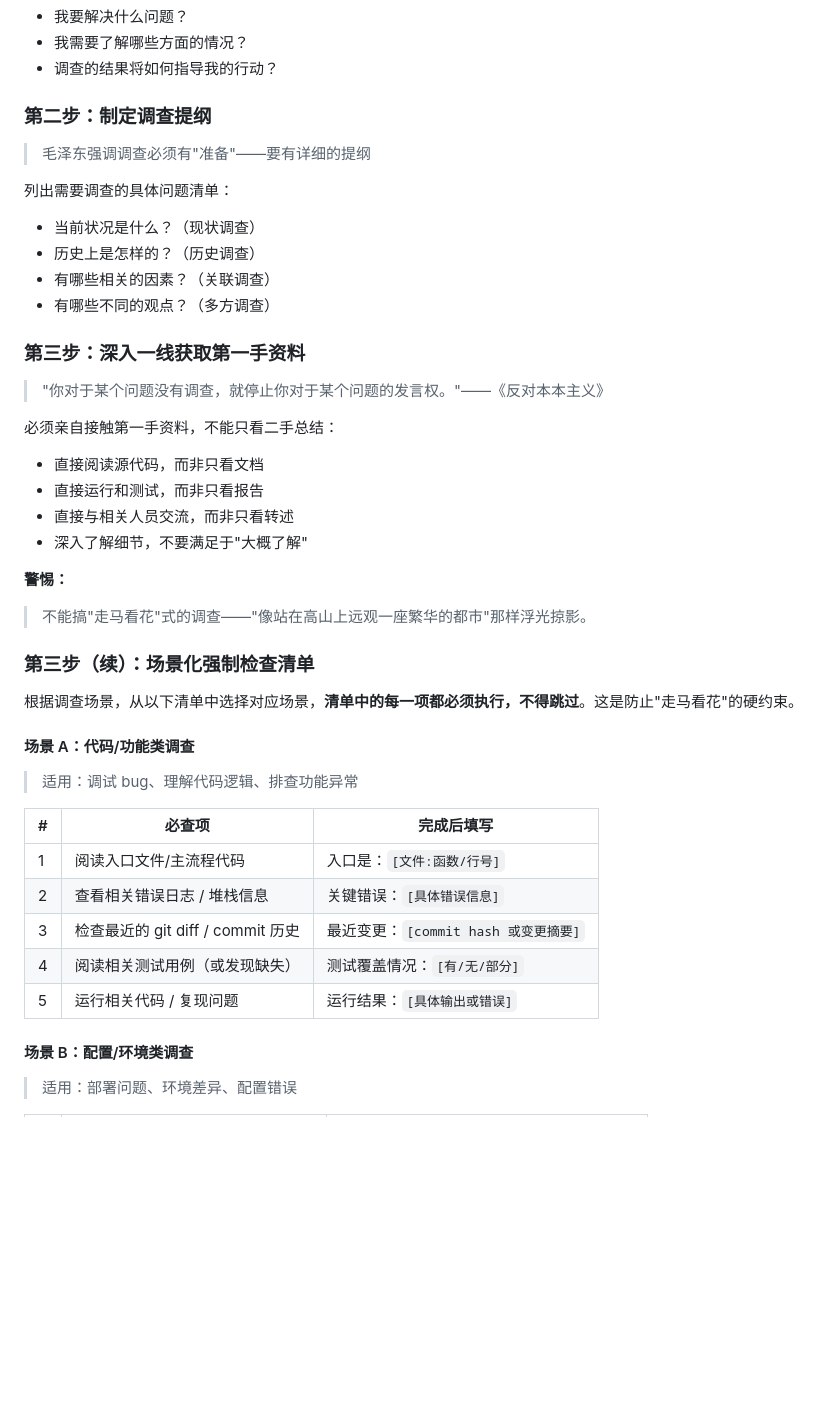
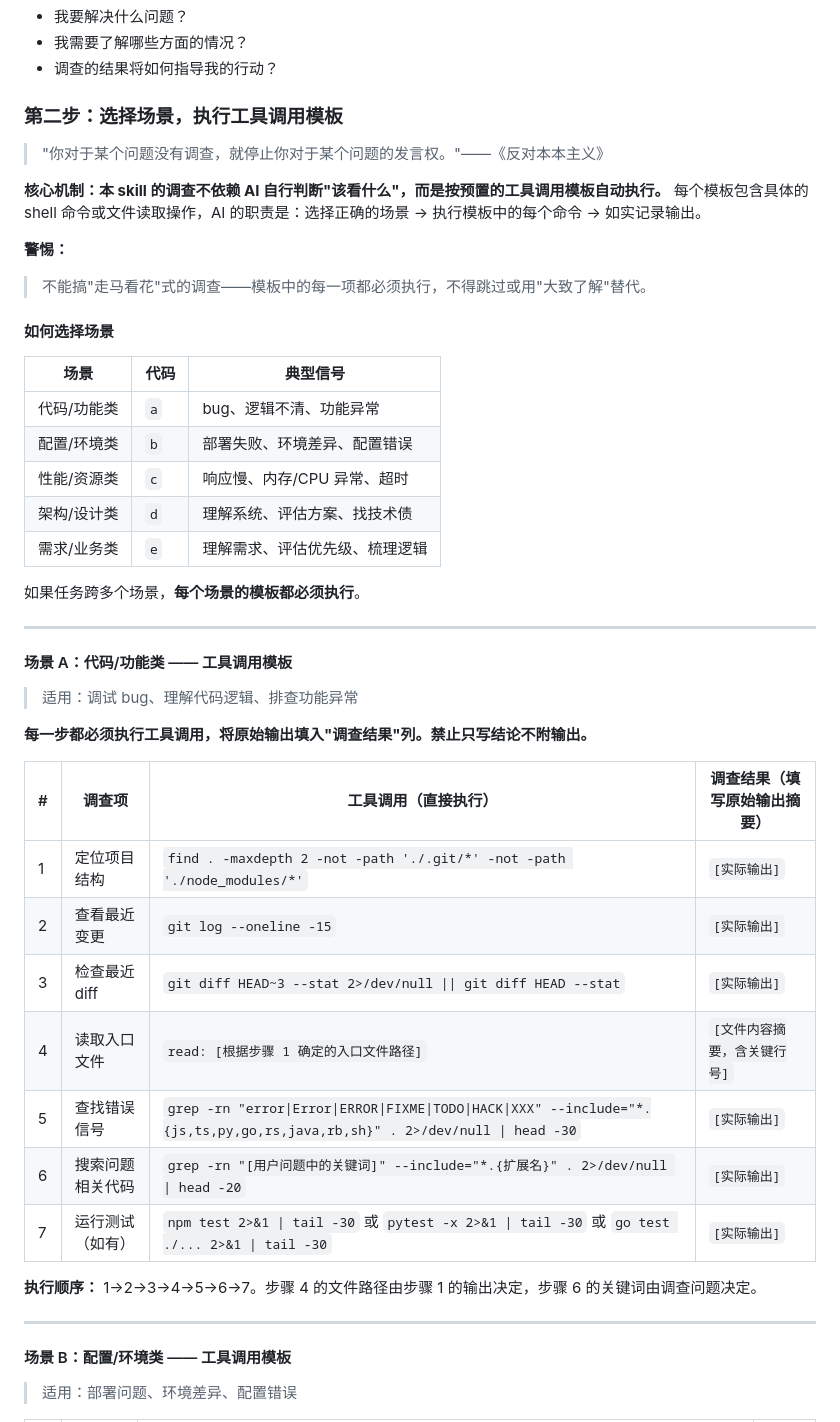
Before and after one commit to Mon-Ren/shijian, a Markdown page: skills/shijian-investigation-first/SKILL.md, the part around one of its changes. GitHub-like rendering; blank space fills up the shorter version.

```diff
--- a/skills/shijian-investigation-first/SKILL.md
+++ b/skills/shijian-investigation-first/SKILL.md
@@ -63,46 +66,50 @@ output_spec:
 - 我需要了解哪些方面的情况？
 - 调查的结果将如何指导我的行动？
 
-### 第二步：制定调查提纲
-
-> 毛泽东强调调查必须有"准备"——要有详细的提纲
-
-列出需要调查的具体问题清单：
-- 当前状况是什么？（现状调查）
-- 历史上是怎样的？（历史调查）
-- 有哪些相关的因素？（关联调查）
-- 有哪些不同的观点？（多方调查）
-
-### 第三步：深入一线获取第一手资料
+### 第二步：选择场景，执行工具调用模板
 
 > "你对于某个问题没有调查，就停止你对于某个问题的发言权。"——《反对本本主义》
 
-必须亲自接触第一手资料，不能只看二手总结：
-- 直接阅读源代码，而非只看文档
-- 直接运行和测试，而非只看报告
-- 直接与相关人员交流，而非只看转述
-- 深入了解细节，不要满足于"大概了解"
+**核心机制：本 skill 的调查不依赖 AI 自行判断"该看什么"，而是按预置的工具调用模板自动执行。** 每个模板包含具体的 shell 命令或文件读取操作，AI 的职责是：选择正确的场景 → 执行模板中的每个命令 → 如实记录输出。
 
 **警惕：**
-> 不能搞"走马看花"式的调查——"像站在高山上远观一座繁华的都市"那样浮光掠影。
+> 不能搞"走马看花"式的调查——模板中的每一项都必须执行，不得跳过或用"大致了解"替代。
 
-### 第三步（续）：场景化强制检查清单
+#### 如何选择场景
 
-根据调查场景，从以下清单中选择对应场景，**清单中的每一项都必须执行，不得跳过**。这是防止"走马看花"的硬约束。
+| 场景 | 代码 | 典型信号 |
+|------|------|---------|
+| 代码/功能类 | `a` | bug、逻辑不清、功能异常 |
+| 配置/环境类 | `b` | 部署失败、环境差异、配置错误 |
+| 性能/资源类 | `c` | 响应慢、内存/CPU 异常、超时 |
+| 架构/设计类 | `d` | 理解系统、评估方案、找技术债 |
+| 需求/业务类 | `e` | 理解需求、评估优先级、梳理逻辑 |
 
-#### 场景 A：代码/功能类调查
+如果任务跨多个场景，**每个场景的模板都必须执行**。
+
+---
+
+#### 场景 A：代码/功能类 —— 工具调用模板
 
 > 适用：调试 bug、理解代码逻辑、排查功能异常
 
-| # | 必查项 | 完成后填写 |
-|---|--------|-----------|
-| 1 | 阅读入口文件/主流程代码 | 入口是：`[文件:函数/行号]` |
-| 2 | 查看相关错误日志 / 堆栈信息 | 关键错误：`[具体错误信息]` |
-| 3 | 检查最近的 git diff / commit 历史 | 最近变更：`[commit hash 或变更摘要]` |
-| 4 | 阅读相关测试用例（或发现缺失） | 测试覆盖情况：`[有/无/部分]` |
-| 5 | 运行相关代码 / 复现问题 | 运行结果：`[具体输出或错误]` |
+**每一步都必须执行工具调用，将原始输出填入"调查结果"列。禁止只写结论不附输出。**
 
-#### 场景 B：配置/环境类调查
+| # | 调查项 | 工具调用（直接执行） | 调查结果（填写原始输出摘要） |
+|---|--------|-------------------|--------------------------|
+| 1 | 定位项目结构 | `find . -maxdepth 2 -not -path './.git/*' -not -path './node_modules/*'` | `[实际输出]` |
+| 2 | 查看最近变更 | `git log --oneline -15` | `[实际输出]` |
+| 3 | 检查最近 diff | `git diff HEAD~3 --stat 2>/dev/null \|\| git diff HEAD --stat` | `[实际输出]` |
+| 4 | 读取入口文件 | `read: [根据步骤 1 确定的入口文件路径]` | `[文件内容摘要，含关键行号]` |
+| 5 | 查找错误信号 | `grep -rn "error\|Error\|ERROR\|FIXME\|TODO\|HACK\|XXX" --include="*.{js,ts,py,go,rs,java,rb,sh}" . 2>/dev/null \| head -30` | `[实际输出]` |
+| 6 | 搜索问题相关代码 | `grep -rn "[用户问题中的关键词]" --include="*.{扩展名}" . 2>/dev/null \| head -20` | `[实际输出]` |
+| 7 | 运行测试（如有） | `npm test 2>&1 \| tail -30` 或 `pytest -x 2>&1 \| tail -30` 或 `go test ./... 2>&1 \| tail -30` | `[实际输出]` |
+
+**执行顺序：** 1→2→3→4→5→6→7。步骤 4 的文件路径由步骤 1 的输出决定，步骤 6 的关键词由调查问题决定。
+
+---
+
+#### 场景 B：配置/环境类 —— 工具调用模板
 
 > 适用：部署问题、环境差异、配置错误
 
```
Also changed, not shown: other parts of skills/shijian-investigation-first/SKILL.md (+83 -64 lines).
